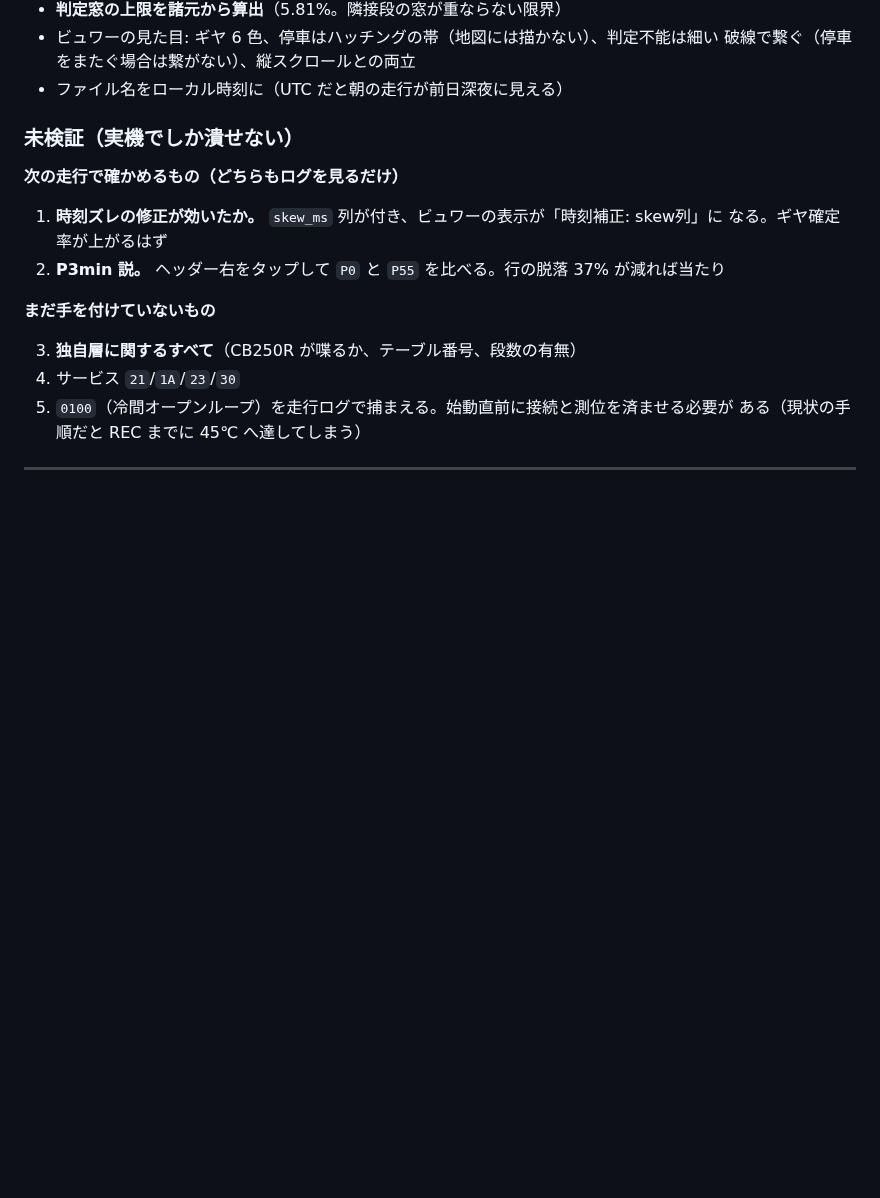
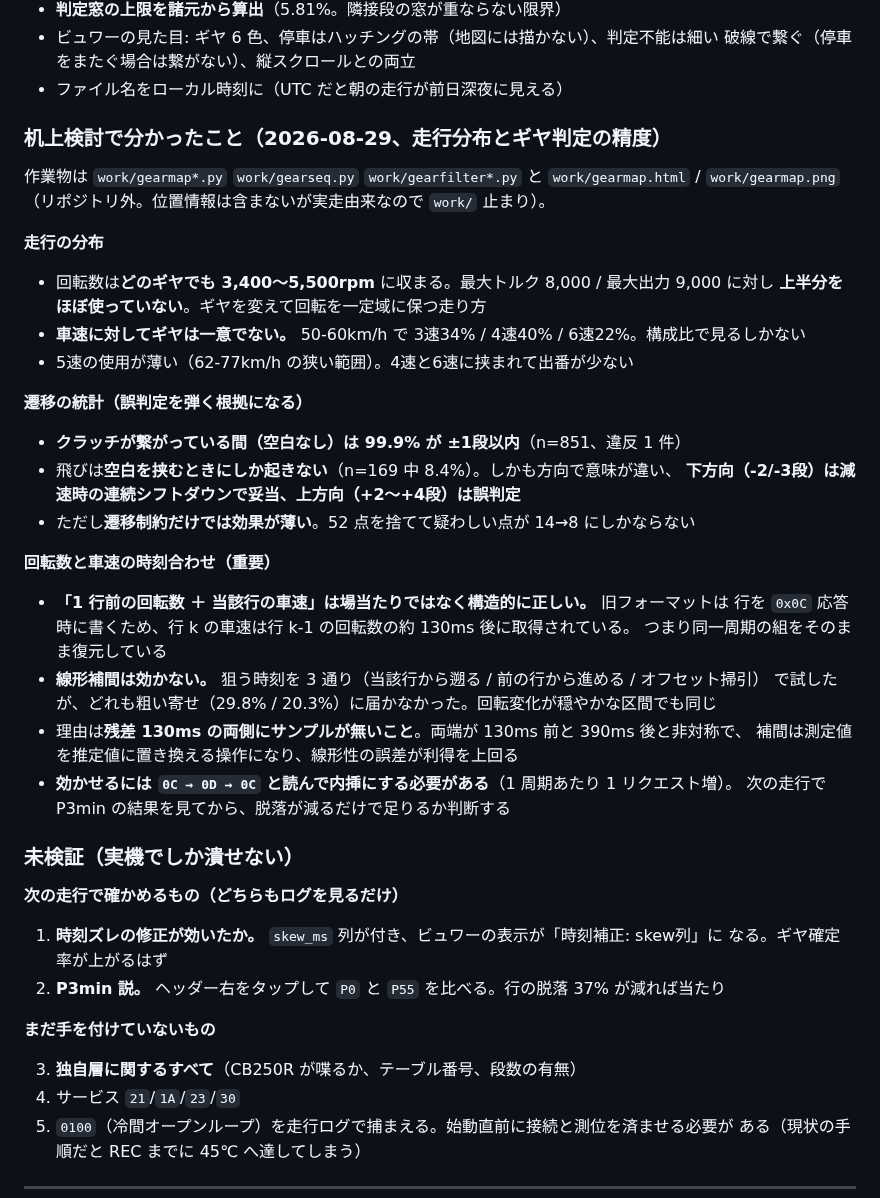
Before and after one commit to k4n4ch/mc52obd, a Markdown page: HANDOFF.md, the part around the change. GitHub-like rendering; blank space fills up the shorter version.

Commit message:
机上検討の結果を HANDOFF に残す
走行分布とギヤ判定の精度について、実装前の検討で分かったことを記録した。
同じ検証を繰り返さないため。作業物は work/ 配下（リポジトリ外）。

走行の分布:
- 回転数はどのギヤでも 3,400〜5,500rpm に収まり、最大出力 9,000 に対し上半分を
  ほぼ使っていない。ギヤを変えて回転を一定域に保つ走り方
- 車速に対してギヤは一意でない（50-60km/h で 3速34%/4速40%/6速22%）
- 5速の使用が薄い

遷移の統計:
- クラッチが繋がっている間は 99.9% が ±1段以内（n=851、違反 1 件）
- 飛びは空白を挟むときにしか起きず、下方向は妥当・上方向は誤判定
- ただし遷移制約だけでは 52 点を捨てて疑わしい点が 14→8 にしかならず割に合わない

時刻合わせ（今回いちばん収穫があった点）:
- 「1 行前の回転数 ＋ 当該行の車速」は場当たりではなく構造的に正しい。旧フォーマットは
  行を 0x0C 応答時に書くため、同一周期の組をそのまま復元している
- 線形補間は効かない。狙う時刻を 3 通りで試したがどれも粗い寄せに届かず、回転変化が
  穏やかな区間でも同じ。残差 130ms の両側にサンプルが無いため、補間は測定値を推定値に
  置き換える操作になり線形性の誤差が利得を上回る
- 効かせるには 0C → 0D → 0C と読んで内挿にする必要がある。次の走行で P3min の結果を
  見てから、脱落が減るだけで足りるか判断する

Co-Authored-By: Claude Opus 5 <noreply@anthropic.com>

```diff
--- a/HANDOFF.md
+++ b/HANDOFF.md
@@ -65,6 +65,37 @@
 - ビュワーの見た目: ギヤ 6 色、停車はハッチングの帯（地図には描かない）、判定不能は細い
   破線で繋ぐ（停車をまたぐ場合は繋がない）、縦スクロールとの両立
 - ファイル名をローカル時刻に（UTC だと朝の走行が前日深夜に見える）
+
+### 机上検討で分かったこと（2026-08-29、走行分布とギヤ判定の精度）
+
+作業物は `work/gearmap*.py` `work/gearseq.py` `work/gearfilter*.py` と `work/gearmap.html` /
+`work/gearmap.png`（リポジトリ外。位置情報は含まないが実走由来なので `work/` 止まり）。
+
+**走行の分布**
+
+- 回転数は**どのギヤでも 3,400〜5,500rpm** に収まる。最大トルク 8,000 / 最大出力 9,000 に対し
+  **上半分をほぼ使っていない**。ギヤを変えて回転を一定域に保つ走り方
+- **車速に対してギヤは一意でない。** 50-60km/h で 3速34% / 4速40% / 6速22%。構成比で見るしかない
+- 5速の使用が薄い（62-77km/h の狭い範囲）。4速と6速に挟まれて出番が少ない
+
+**遷移の統計（誤判定を弾く根拠になる）**
+
+- **クラッチが繋がっている間（空白なし）は 99.9% が ±1段以内**（n=851、違反 1 件）
+- 飛びは**空白を挟むときにしか起きない**（n=169 中 8.4%）。しかも方向で意味が違い、
+  **下方向（-2/-3段）は減速時の連続シフトダウンで妥当、上方向（+2〜+4段）は誤判定**
+- ただし**遷移制約だけでは効果が薄い**。52 点を捨てて疑わしい点が 14→8 にしかならない
+
+**回転数と車速の時刻合わせ（重要）**
+
+- **「1 行前の回転数 ＋ 当該行の車速」は場当たりではなく構造的に正しい。** 旧フォーマットは
+  行を `0x0C` 応答時に書くため、行 k の車速は行 k-1 の回転数の約 130ms 後に取得されている。
+  つまり同一周期の組をそのまま復元している
+- **線形補間は効かない。** 狙う時刻を 3 通り（当該行から遡る / 前の行から進める / オフセット掃引）
+  で試したが、どれも粗い寄せ（29.8% / 20.3%）に届かなかった。回転変化が穏やかな区間でも同じ
+- 理由は**残差 130ms の両側にサンプルが無いこと**。両端が 130ms 前と 390ms 後と非対称で、
+  補間は測定値を推定値に置き換える操作になり、線形性の誤差が利得を上回る
+- **効かせるには `0C → 0D → 0C` と読んで内挿にする必要がある**（1 周期あたり 1 リクエスト増）。
+  次の走行で P3min の結果を見てから、脱落が減るだけで足りるか判断する
 
 ### 未検証（実機でしか潰せない）
 
```
